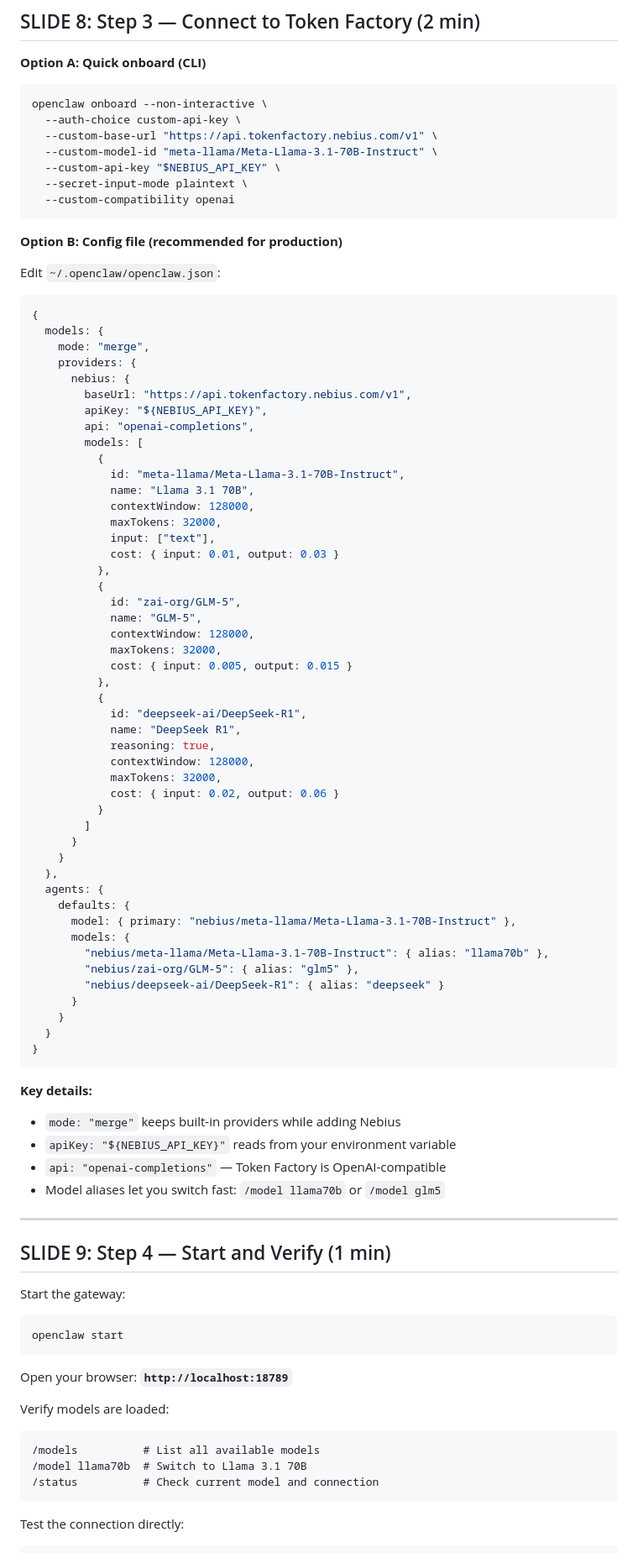
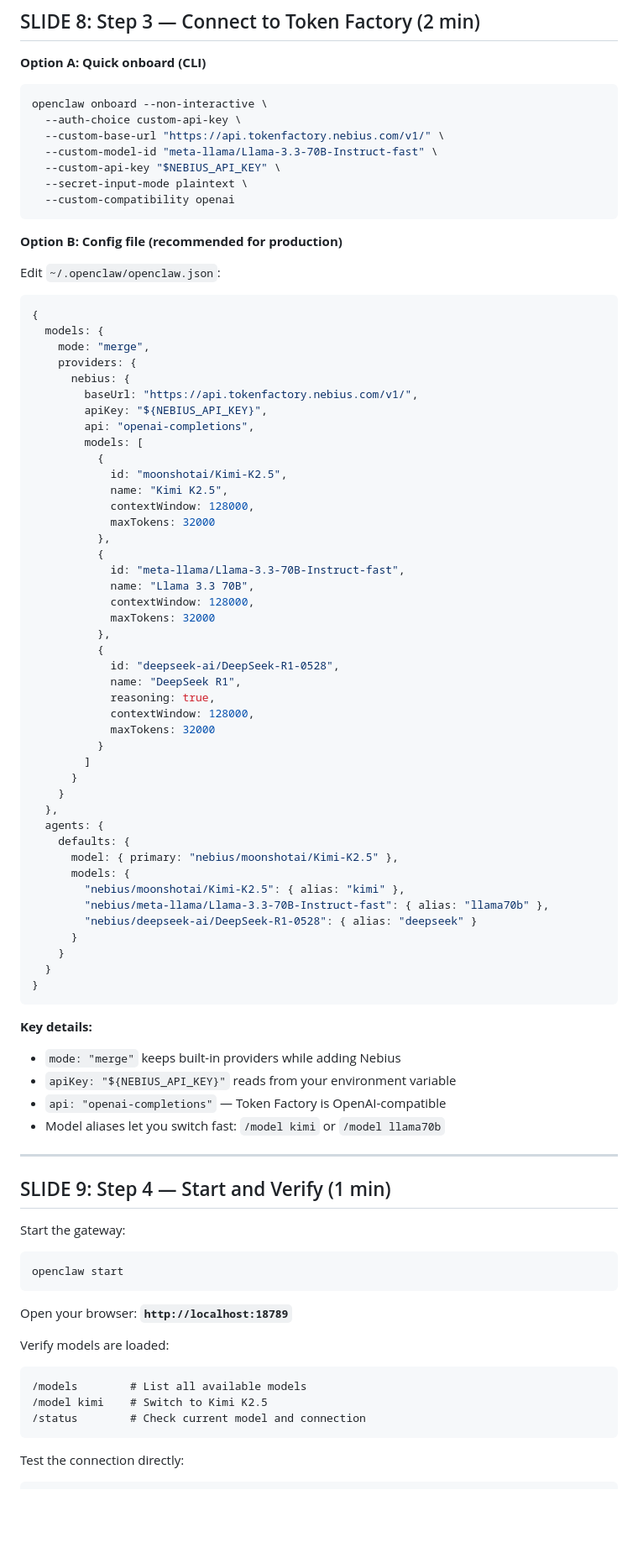
Before and after one commit to colygon/clawcamp-site, a Markdown page: workshops/running-openclaw-on-nebius.md, the part around one of its changes. Shown at 84% size. Rendered like a GitHub page; blank space fills up the shorter version.

````diff
--- a/workshops/running-openclaw-on-nebius.md
+++ b/workshops/running-openclaw-on-nebius.md
@@ -122,8 +122,8 @@ That's it. No Docker, no containers, no VMs (yet).
 ```bash
 openclaw onboard --non-interactive \
   --auth-choice custom-api-key \
-  --custom-base-url "https://api.tokenfactory.nebius.com/v1" \
-  --custom-model-id "meta-llama/Meta-Llama-3.1-70B-Instruct" \
+  --custom-base-url "https://api.tokenfactory.nebius.com/v1/" \
+  --custom-model-id "meta-llama/Llama-3.3-70B-Instruct-fast" \
   --custom-api-key "$NEBIUS_API_KEY" \
   --secret-input-mode plaintext \
   --custom-compatibility openai
@@ -139,32 +139,28 @@ Edit `~/.openclaw/openclaw.json`:
     mode: "merge",
     providers: {
       nebius: {
-        baseUrl: "https://api.tokenfactory.nebius.com/v1",
+        baseUrl: "https://api.tokenfactory.nebius.com/v1/",
         apiKey: "${NEBIUS_API_KEY}",
         api: "openai-completions",
         models: [
           {
-            id: "meta-llama/Meta-Llama-3.1-70B-Instruct",
-            name: "Llama 3.1 70B",
+            id: "moonshotai/Kimi-K2.5",
+            name: "Kimi K2.5",
             contextWindow: 128000,
-            maxTokens: 32000,
-            input: ["text"],
-            cost: { input: 0.01, output: 0.03 }
+            maxTokens: 32000
           },
           {
-            id: "zai-org/GLM-5",
-            name: "GLM-5",
+            id: "meta-llama/Llama-3.3-70B-Instruct-fast",
+            name: "Llama 3.3 70B",
             contextWindow: 128000,
-            maxTokens: 32000,
-            cost: { input: 0.005, output: 0.015 }
+            maxTokens: 32000
           },
           {
-            id: "deepseek-ai/DeepSeek-R1",
+            id: "deepseek-ai/DeepSeek-R1-0528",
             name: "DeepSeek R1",
             reasoning: true,
             contextWindow: 128000,
-            maxTokens: 32000,
-            cost: { input: 0.02, output: 0.06 }
+            maxTokens: 32000
           }
         ]
       }
@@ -172,11 +168,11 @@ Edit `~/.openclaw/openclaw.json`:
   },
   agents: {
     defaults: {
-      model: { primary: "nebius/meta-llama/Meta-Llama-3.1-70B-Instruct" },
+      model: { primary: "nebius/moonshotai/Kimi-K2.5" },
       models: {
-        "nebius/meta-llama/Meta-Llama-3.1-70B-Instruct": { alias: "llama70b" },
-        "nebius/zai-org/GLM-5": { alias: "glm5" },
-        "nebius/deepseek-ai/DeepSeek-R1": { alias: "deepseek" }
+        "nebius/moonshotai/Kimi-K2.5": { alias: "kimi" },
+        "nebius/meta-llama/Llama-3.3-70B-Instruct-fast": { alias: "llama70b" },
+        "nebius/deepseek-ai/DeepSeek-R1-0528": { alias: "deepseek" }
       }
     }
   }
@@ -187,7 +183,7 @@ Edit `~/.openclaw/openclaw.json`:
 - `mode: "merge"` keeps built-in providers while adding Nebius
 - `apiKey: "${NEBIUS_API_KEY}"` reads from your environment variable
 - `api: "openai-completions"` — Token Factory is OpenAI-compatible
-- Model aliases let you switch fast: `/model llama70b` or `/model glm5`
+- Model aliases let you switch fast: `/model kimi` or `/model llama70b`
 
 ---
 
@@ -202,9 +198,9 @@ Open your browser: **`http://localhost:18789`**
 
 Verify models are loaded:
 ```
-/models          # List all available models
-/model llama70b  # Switch to Llama 3.1 70B
-/status          # Check current model and connection
+/models        # List all available models
+/model kimi    # Switch to Kimi K2.5
+/status        # Check current model and connection
 ```
 
 Test the connection directly:
````
Also changed, not shown: other parts of workshops/running-openclaw-on-nebius.md (+18 -18 lines).
